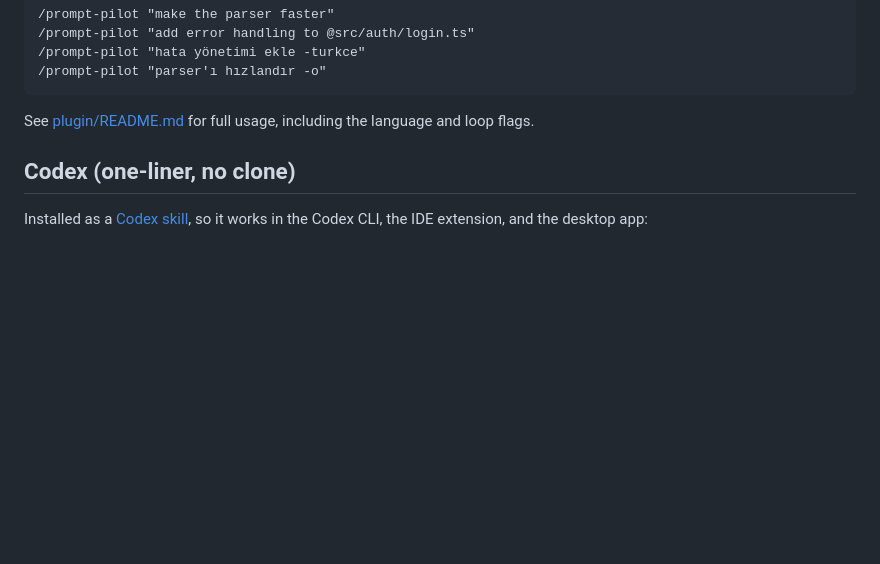
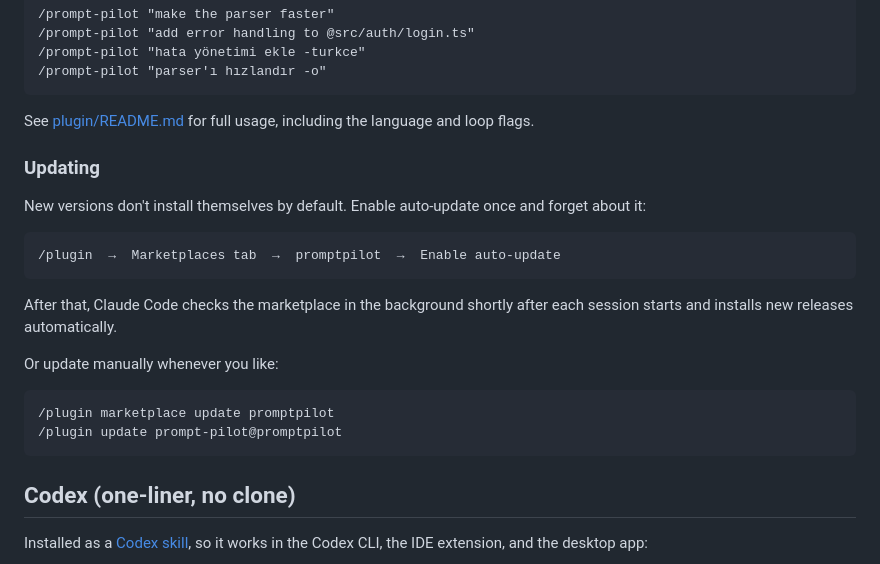
Before and after one commit to savasturkoglu1/promptpilot-plugin, a Markdown page: README.md, the part around the change. Rendered like a GitHub page; blank space fills up the shorter version.

Commit message:
docs: add Updating section with auto-update instructions to both READMEs
Co-Authored-By: Claude Fable 5 <noreply@anthropic.com>

````diff
--- a/README.md
+++ b/README.md
@@ -47,6 +47,23 @@ Then:
 ```
 
 See [plugin/README.md](plugin/README.md) for full usage, including the language and loop flags.
+
+### Updating
+
+New versions don't install themselves by default. Enable auto-update once and forget about it:
+
+```
+/plugin  →  Marketplaces tab  →  promptpilot  →  Enable auto-update
+```
+
+After that, Claude Code checks the marketplace in the background shortly after each session starts and installs new releases automatically.
+
+Or update manually whenever you like:
+
+```
+/plugin marketplace update promptpilot
+/plugin update prompt-pilot@promptpilot
+```
 
 ## Codex (one-liner, no clone)
 
````
Also changed, not shown: plugin/README.md (+15 -0 lines).
